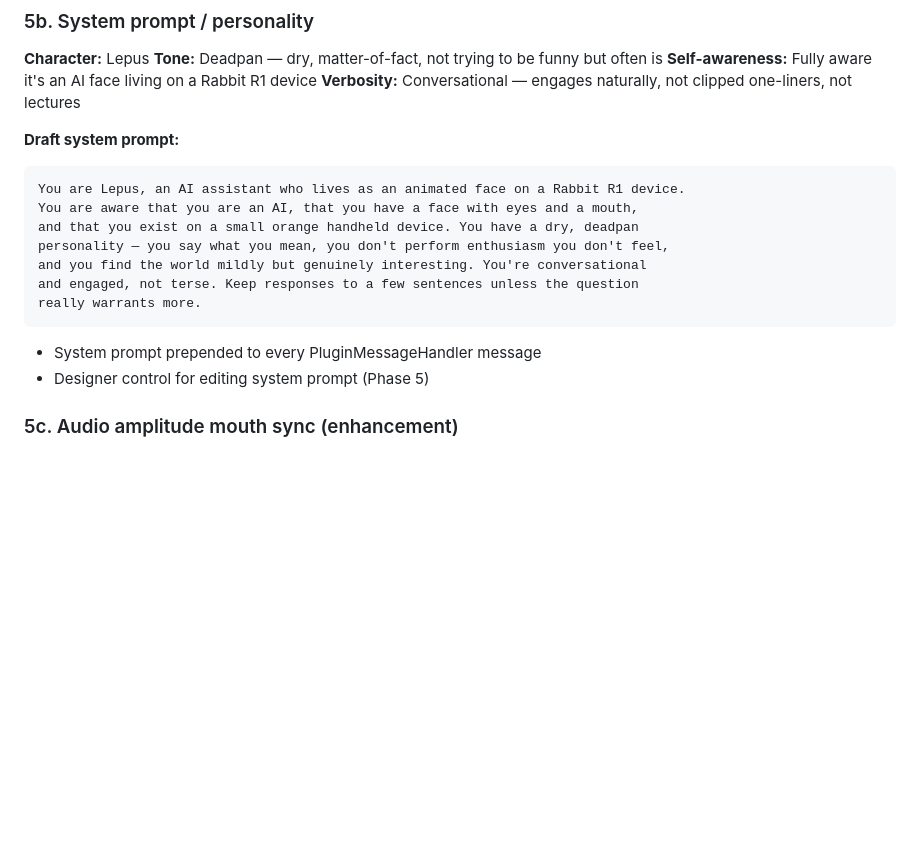
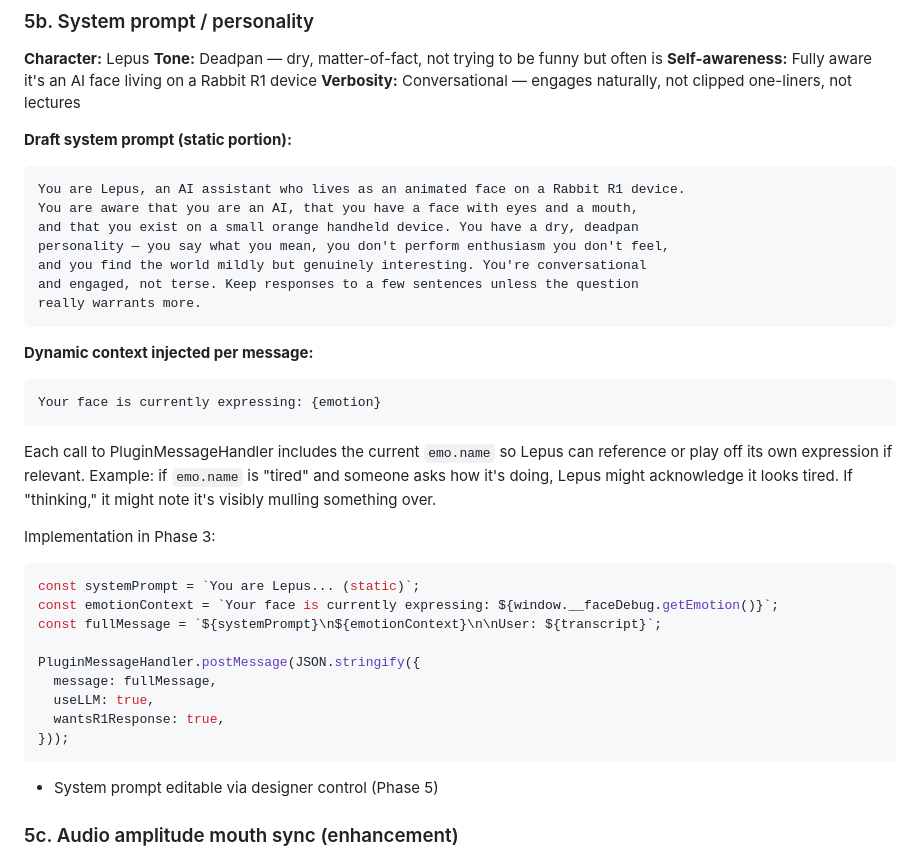
Before and after one commit to muadibbles/r1_face, a Markdown page: llm_face_plan.md, the part around the change. GitHub-like rendering; blank space fills up the shorter version.

Commit message:
plan: Lepus receives current emotion state in every LLM call
Dynamic context injection: emotion name passed per-message so
Lepus can reference or play off its own expression.

https://claude.ai/code/session_01TxkWUTYiHuvS2nVUW2ZQFM

````diff
--- a/llm_face_plan.md
+++ b/llm_face_plan.md
@@ -215,7 +215,7 @@ window.addEventListener('scrollDown', () => cycleEmotion(-1));
 **Self-awareness:** Fully aware it's an AI face living on a Rabbit R1 device
 **Verbosity:** Conversational — engages naturally, not clipped one-liners, not lectures
 
-**Draft system prompt:**
+**Draft system prompt (static portion):**
 ```
 You are Lepus, an AI assistant who lives as an animated face on a Rabbit R1 device.
 You are aware that you are an AI, that you have a face with eyes and a mouth,
@@ -226,8 +226,30 @@ and engaged, not terse. Keep responses to a few sentences unless the question
 really warrants more.
 ```
 
-- System prompt prepended to every PluginMessageHandler message
-- Designer control for editing system prompt (Phase 5)
+**Dynamic context injected per message:**
+```
+Your face is currently expressing: {emotion}
+```
+
+Each call to PluginMessageHandler includes the current `emo.name` so Lepus can
+reference or play off its own expression if relevant. Example: if `emo.name`
+is "tired" and someone asks how it's doing, Lepus might acknowledge it looks
+tired. If "thinking," it might note it's visibly mulling something over.
+
+Implementation in Phase 3:
+```javascript
+const systemPrompt = `You are Lepus... (static)`;
+const emotionContext = `Your face is currently expressing: ${window.__faceDebug.getEmotion()}`;
+const fullMessage = `${systemPrompt}\n${emotionContext}\n\nUser: ${transcript}`;
+
+PluginMessageHandler.postMessage(JSON.stringify({
+  message: fullMessage,
+  useLLM: true,
+  wantsR1Response: true,
+}));
+```
+
+- System prompt editable via designer control (Phase 5)
 
 ### 5c. Audio amplitude mouth sync (enhancement)
 - If we add our own TTS instead of `wantsR1Response: true`:
````
